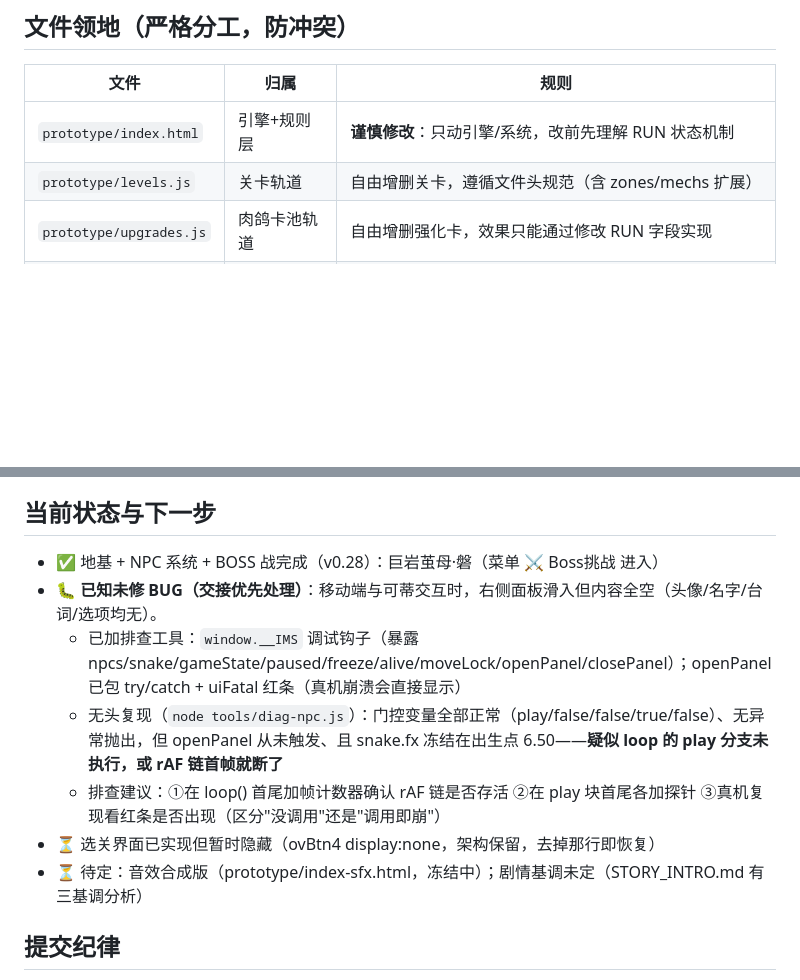
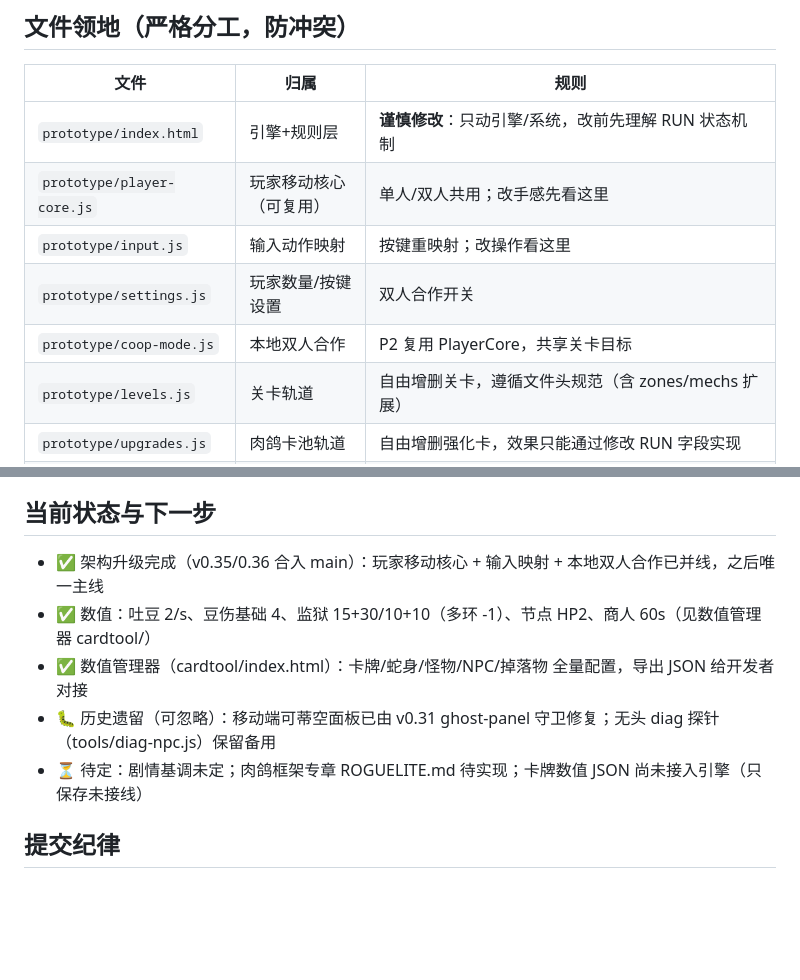
Before and after one commit to kiangws218/IM-SNAKE, a Markdown page: AGENTS.md, 2 parts joined by grey strips. Rendered like a GitHub page; blank space fills up the shorter version.

Commit message:
AGENTS.md: document coop architecture files (player-core/input/settings/coop-mode) + current state

```diff
--- a/AGENTS.md
+++ b/AGENTS.md
@@ -19,6 +19,10 @@
 | 文件 | 归属 | 规则 |
 |---|---|---|
 | `prototype/index.html` | 引擎+规则层 | **谨慎修改**：只动引擎/系统，改前先理解 RUN 状态机制 |
+| `prototype/player-core.js` | 玩家移动核心（可复用） | 单人/双人共用；改手感先看这里 |
+| `prototype/input.js` | 输入动作映射 | 按键重映射；改操作看这里 |
+| `prototype/settings.js` | 玩家数量/按键设置 | 双人合作开关 |
+| `prototype/coop-mode.js` | 本地双人合作 | P2 复用 PlayerCore，共享关卡目标 |
 | `prototype/levels.js` | 关卡轨道 | 自由增删关卡，遵循文件头规范（含 zones/mechs 扩展） |
 | `prototype/upgrades.js` | 肉鸽卡池轨道 | 自由增删强化卡，效果只能通过修改 RUN 字段实现 |
 | `prototype/enemies.js` | 怪物注册表轨道 | 怪物行为原型（chaser/thief/ranged/charger/bomber）与数值 |
@@ -46,13 +50,11 @@
 
 ## 当前状态与下一步
 
-- ✅ 地基 + NPC 系统 + BOSS 战完成（v0.28）：巨岩茧母·磐（菜单 ⚔ Boss挑战 进入）
-- 🐛 **已知未修 BUG（交接优先处理）**：移动端与可蒂交互时，右侧面板滑入但内容全空（头像/名字/台词/选项均无）。
-  - 已加排查工具：`window.__IMS` 调试钩子（暴露 npcs/snake/gameState/paused/freeze/alive/moveLock/openPanel/closePanel）；openPanel 已包 try/catch + uiFatal 红条（真机崩溃会直接显示）
-  - 无头复现（`node tools/diag-npc.js`）：门控变量全部正常（play/false/false/true/false）、无异常抛出，但 openPanel 从未触发、且 snake.fx 冻结在出生点 6.50——**疑似 loop 的 play 分支未执行，或 rAF 链首帧就断了**
-  - 排查建议：①在 loop() 首尾加帧计数器确认 rAF 链是否存活 ②在 play 块首尾各加探针 ③真机复现看红条是否出现（区分"没调用"还是"调用即崩"）
-- ⏳ 选关界面已实现但暂时隐藏（ovBtn4 display:none，架构保留，去掉那行即恢复）
-- ⏳ 待定：音效合成版（prototype/index-sfx.html，冻结中）；剧情基调未定（STORY_INTRO.md 有三基调分析）
+- ✅ 架构升级完成（v0.35/0.36 合入 main）：玩家移动核心 + 输入映射 + 本地双人合作已并线，之后唯一主线
+- ✅ 数值：吐豆 2/s、豆伤基础 4、监狱 15+30/10+10（多环 -1）、节点 HP2、商人 60s（见数值管理器 cardtool/）
+- ✅ 数值管理器（cardtool/index.html）：卡牌/蛇身/怪物/NPC/掉落物 全量配置，导出 JSON 给开发者对接
+- 🐛 历史遗留（可忽略）：移动端可蒂空面板已由 v0.31 ghost-panel 守卫修复；无头 diag 探针（tools/diag-npc.js）保留备用
+- ⏳ 待定：剧情基调未定；肉鸽框架专章 ROGUELITE.md 待实现；卡牌数值 JSON 尚未接入引擎（只保存未接线）
 
 ## 提交纪律
 
```
